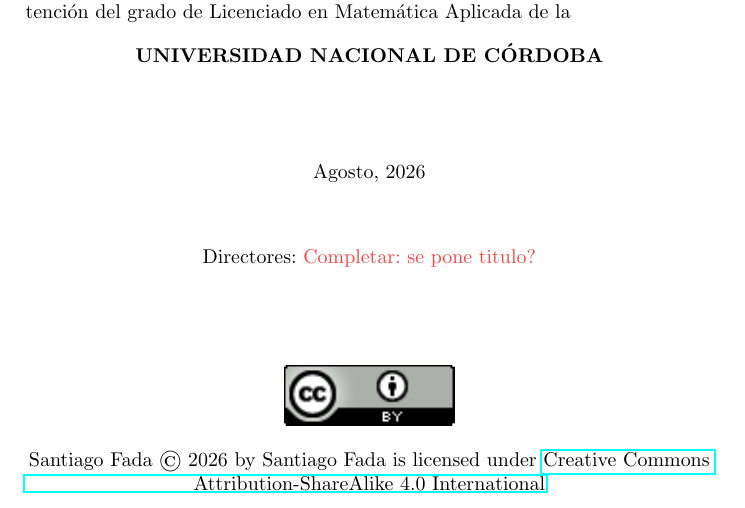
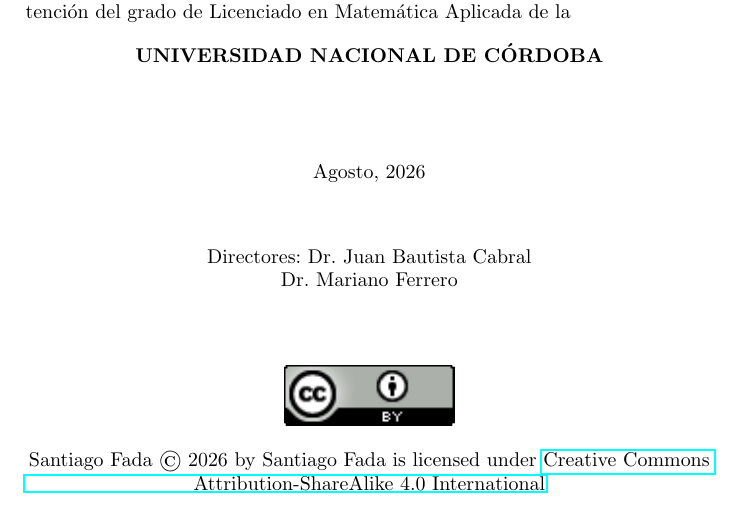
Before and after one commit to santiagofada/ABS-Affinity-based-slotting, a LaTeX thesis (escritos/main.tex, which reads escritos/conf.tex): part of page 1 of 24, cut so that both start at the same text. Compiled offline with pdfLaTeX.

Commit message:
portada: cargar los directores

```diff
--- a/escritos/conf.tex
+++ b/escritos/conf.tex
@@ -1,6 +1,6 @@
 \newcommand{\tfcTitle}{Bienvenido al infierno\completar{poner un titulo fachero}}
 \newcommand{\tfcAuthor}{Santiago Fada}
-\newcommand{\tfcAdvisors}{\completar{se pone titulo?}}
+\newcommand{\tfcAdvisors}{Dr. Juan Bautista Cabral \\ Dr. Mariano Ferrero}
 \newcommand{\tfcGrade}{Licenciado en Matemática Aplicada}
 \newcommand{\tfcFaculty}{Facultad De Matemática, Astronomía, Física Y Computación}
 \newcommand{\tfcCollege}{Universidad Nacional de Córdoba}
```
Also changed, not shown: docs/tesis.pdf.
